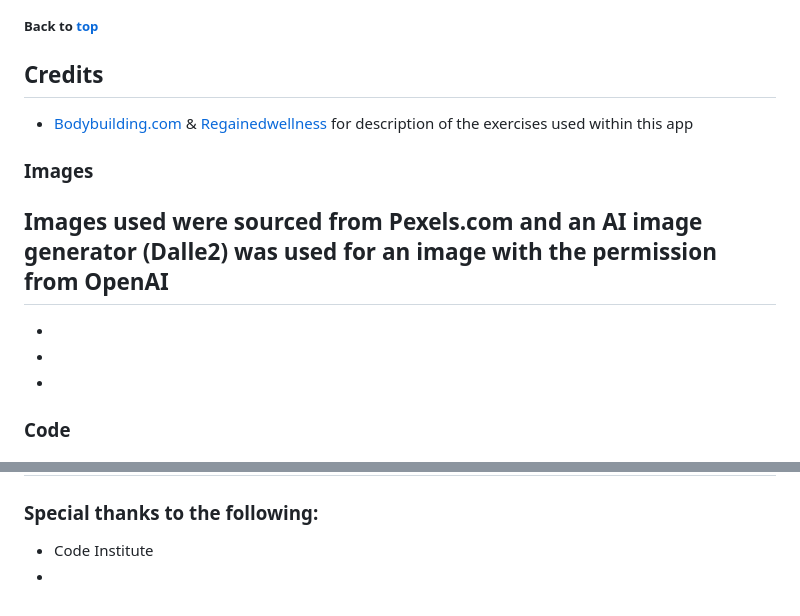
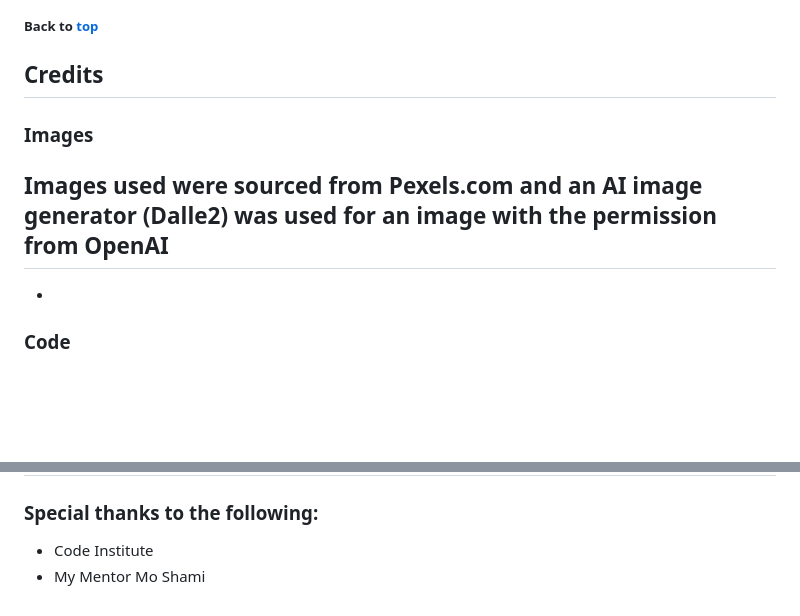
Before and after one commit to ArronBeale/CI_PP4_the_diplomat, a Markdown page: README.md, 2 parts joined by grey strips. GitHub-like rendering; blank space fills up the shorter version.

```diff
--- a/README.md
+++ b/README.md
@@ -1001,13 +1046,9 @@ You can clone the repository by following these steps:
 
 ## Credits
 
-- [Bodybuilding.com](https://www.bodybuilding.com/exercises/) & [Regainedwellness](https://www.regainedwellness.com/kneeling-squat/) for description of the exercises used within this app
-
 ### Images
 
 Images used were sourced from Pexels.com and an AI image generator (Dalle2) was used for an image with the permission from OpenAI
--
--
 -
 -
 
@@ -1023,6 +1064,4 @@ Images used were sourced from Pexels.com and an AI image generator (Dalle2) was
 
 ### Special thanks to the following:
 - Code Institute
--
--
--
+- My Mentor Mo Shami
```
Also changed, not shown: other parts of README.md (+53 -8 lines), docs/testing/device-test-google-pixel-5.PNG (added), docs/testing/device-test-iphone-13.PNG (added), docs/testing/device-test-samsung-s22-ultra.PNG (added), 3 other files.
